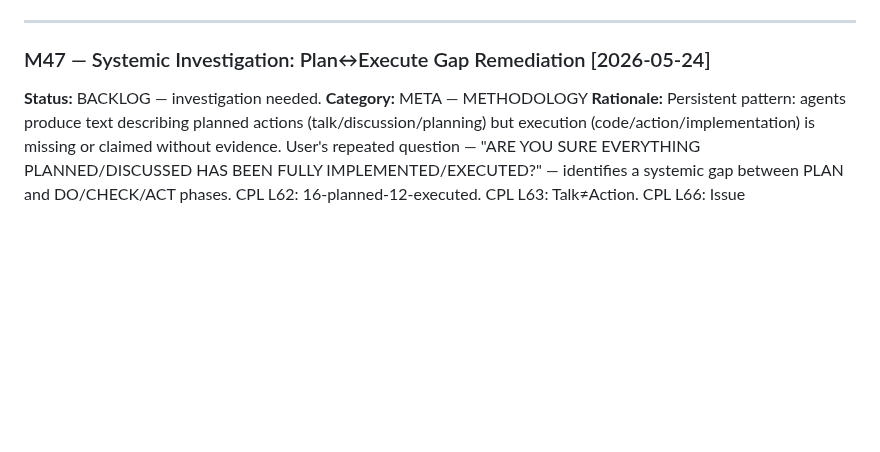
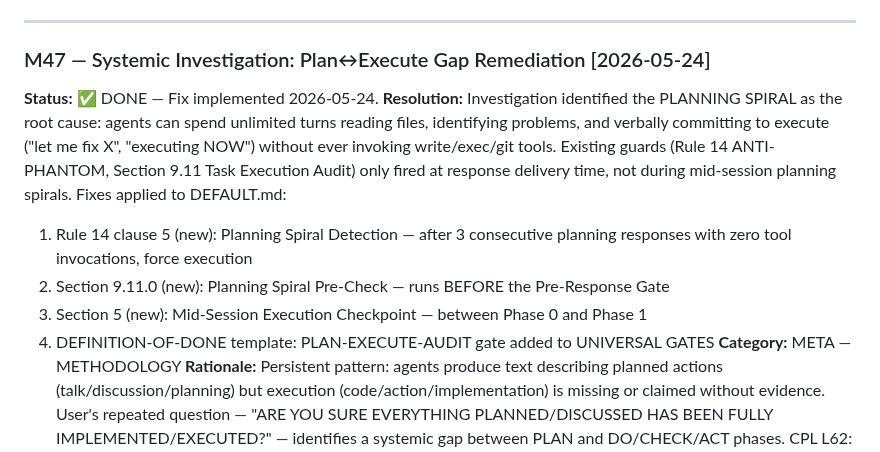
Before and after one commit to rwnq8/prompts, a Markdown page: BACKLOG.md, the part around the change. Drawn GitHub-style; blank space fills up the shorter version.

```diff
--- a/BACKLOG.md
+++ b/BACKLOG.md
@@ -167,7 +167,12 @@ Universal QA/QC framework baked into the entire project lifecycle. Two new templ
 ---
 
 ### M47 — Systemic Investigation: Plan↔Execute Gap Remediation [2026-05-24]
-**Status:** BACKLOG — investigation needed.
+**Status:** ✅ DONE — Fix implemented 2026-05-24.
+**Resolution:** Investigation identified the PLANNING SPIRAL as the root cause: agents can spend unlimited turns reading files, identifying problems, and verbally committing to execute ("let me fix X", "executing NOW") without ever invoking write/exec/git tools. Existing guards (Rule 14 ANTI-PHANTOM, Section 9.11 Task Execution Audit) only fired at response delivery time, not during mid-session planning spirals. Fixes applied to DEFAULT.md:
+1. Rule 14 clause 5 (new): Planning Spiral Detection — after 3 consecutive planning responses with zero tool invocations, force execution
+2. Section 9.11.0 (new): Planning Spiral Pre-Check — runs BEFORE the Pre-Response Gate
+3. Section 5 (new): Mid-Session Execution Checkpoint — between Phase 0 and Phase 1
+4. DEFINITION-OF-DONE template: PLAN-EXECUTE-AUDIT gate added to UNIVERSAL GATES
 **Category:** META — METHODOLOGY
 **Rationale:** Persistent pattern: agents produce text describing planned actions (talk/discussion/planning) but execution (code/action/implementation) is missing or claimed without evidence. User's repeated question — "ARE YOU SURE EVERYTHING PLANNED/DISCUSSED HAS BEEN FULLY IMPLEMENTED/EXECUTED?" — identifies a systemic gap between PLAN and DO/CHECK/ACT phases. CPL L62: 16-planned-12-executed. CPL L63: Talk≠Action. CPL L66: Issue Close≠Execution Complete.
 **Investigation scope:**
```
Also changed, not shown: META-PROMPT-DEEPSEEK.md (+16 -0 lines), templates/DEFINITION-OF-DONE.md (+2 -0 lines).
